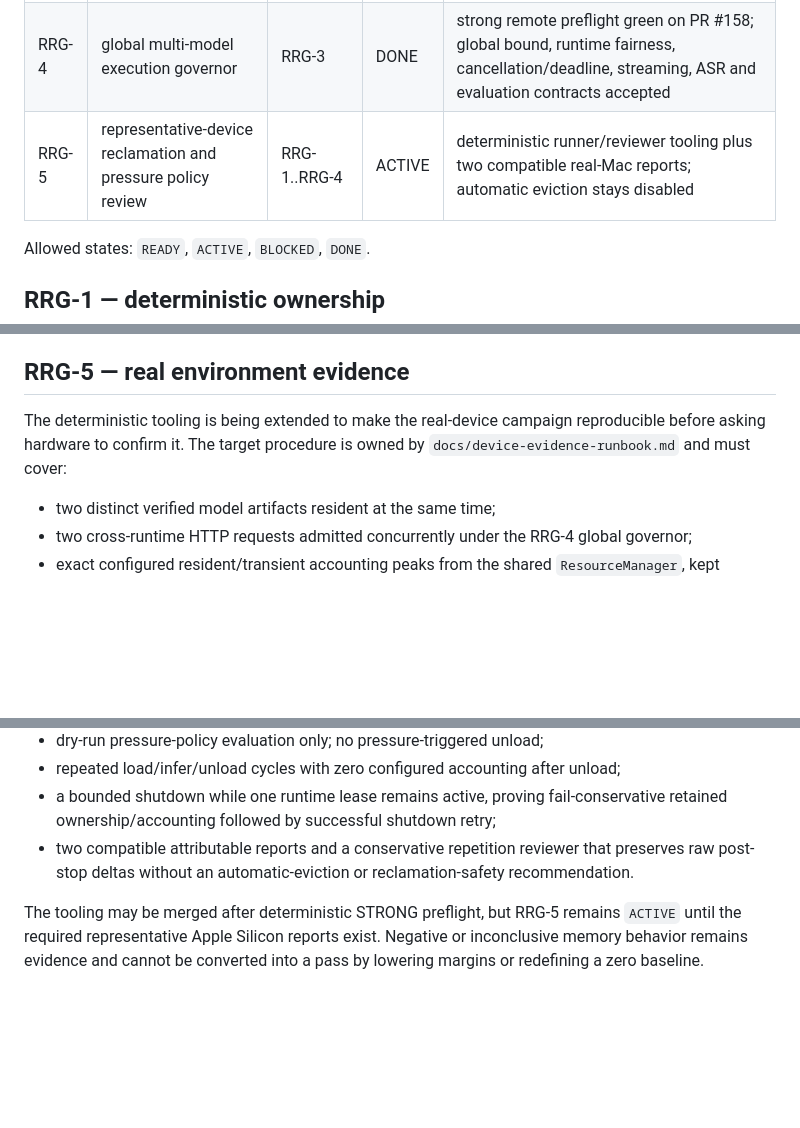
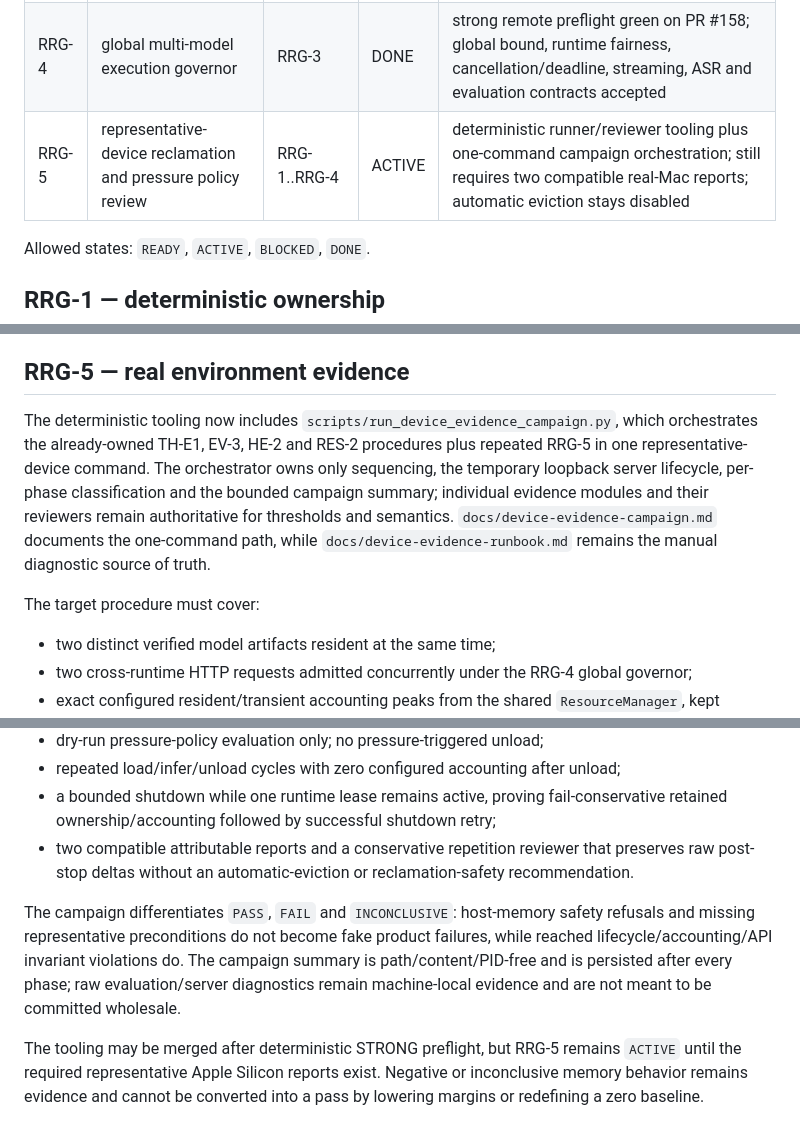
Before and after one commit to daniele21/local-llm-server, a Markdown page: docs/workstreams/runtime-resource-governor.md, 3 parts joined by grey strips. Drawn GitHub-style; blank space fills up the shorter version.

Commit message:
docs: track one-command RRG-5 orchestration

```diff
--- a/docs/workstreams/runtime-resource-governor.md
+++ b/docs/workstreams/runtime-resource-governor.md
@@ -30,7 +30,7 @@ The control plane remains the canonical owner of residency, admission, lifecycle
 | RRG-2 | llama.cpp server modernization and backend identity contract | RRG-1 | DONE | strong remote preflight green on PR #156; attributable v0.3 server adapter/config/identity contracts accepted |
 | RRG-3 | resident + transient memory envelope | RRG-1, RRG-2 | DONE | strong remote preflight green on PR #157; shared resident/transient budget, stream/cancel and ASR request accounting accepted |
 | RRG-4 | global multi-model execution governor | RRG-3 | DONE | strong remote preflight green on PR #158; global bound, runtime fairness, cancellation/deadline, streaming, ASR and evaluation contracts accepted |
-| RRG-5 | representative-device reclamation and pressure policy review | RRG-1..RRG-4 | ACTIVE | deterministic runner/reviewer tooling plus two compatible real-Mac reports; automatic eviction stays disabled |
+| RRG-5 | representative-device reclamation and pressure policy review | RRG-1..RRG-4 | ACTIVE | deterministic runner/reviewer tooling plus one-command campaign orchestration; still requires two compatible real-Mac reports; automatic eviction stays disabled |
 
 Allowed states: `READY`, `ACTIVE`, `BLOCKED`, `DONE`.
 
@@ -73,7 +73,9 @@ Fairness is runtime round-robin with FIFO order inside each runtime's global wai
 
 ## RRG-5 — real environment evidence
 
-The deterministic tooling is being extended to make the real-device campaign reproducible before asking hardware to confirm it. The target procedure is owned by `docs/device-evidence-runbook.md` and must cover:
+The deterministic tooling now includes `scripts/run_device_evidence_campaign.py`, which orchestrates the already-owned TH-E1, EV-3, HE-2 and RES-2 procedures plus repeated RRG-5 in one representative-device command. The orchestrator owns only sequencing, the temporary loopback server lifecycle, per-phase classification and the bounded campaign summary; individual evidence modules and their reviewers remain authoritative for thresholds and semantics. `docs/device-evidence-campaign.md` documents the one-command path, while `docs/device-evidence-runbook.md` remains the manual diagnostic source of truth.
+
+The target procedure must cover:
 
 - two distinct verified model artifacts resident at the same time;
 - two cross-runtime HTTP requests admitted concurrently under the RRG-4 global governor;
@@ -84,6 +86,8 @@ The deterministic tooling is being extended to make the real-device campaign rep
 - a bounded shutdown while one runtime lease remains active, proving fail-conservative retained ownership/accounting followed by successful shutdown retry;
 - two compatible attributable reports and a conservative repetition reviewer that preserves raw post-stop deltas without an automatic-eviction or reclamation-safety recommendation.
 
+The campaign differentiates `PASS`, `FAIL` and `INCONCLUSIVE`: host-memory safety refusals and missing representative preconditions do not become fake product failures, while reached lifecycle/accounting/API invariant violations do. The campaign summary is path/content/PID-free and is persisted after every phase; raw evaluation/server diagnostics remain machine-local evidence and are not meant to be committed wholesale.
+
 The tooling may be merged after deterministic STRONG preflight, but RRG-5 remains `ACTIVE` until the required representative Apple Silicon reports exist. Negative or inconclusive memory behavior remains evidence and cannot be converted into a pass by lowering margins or redefining a zero baseline.
 
 ## Closure
```
